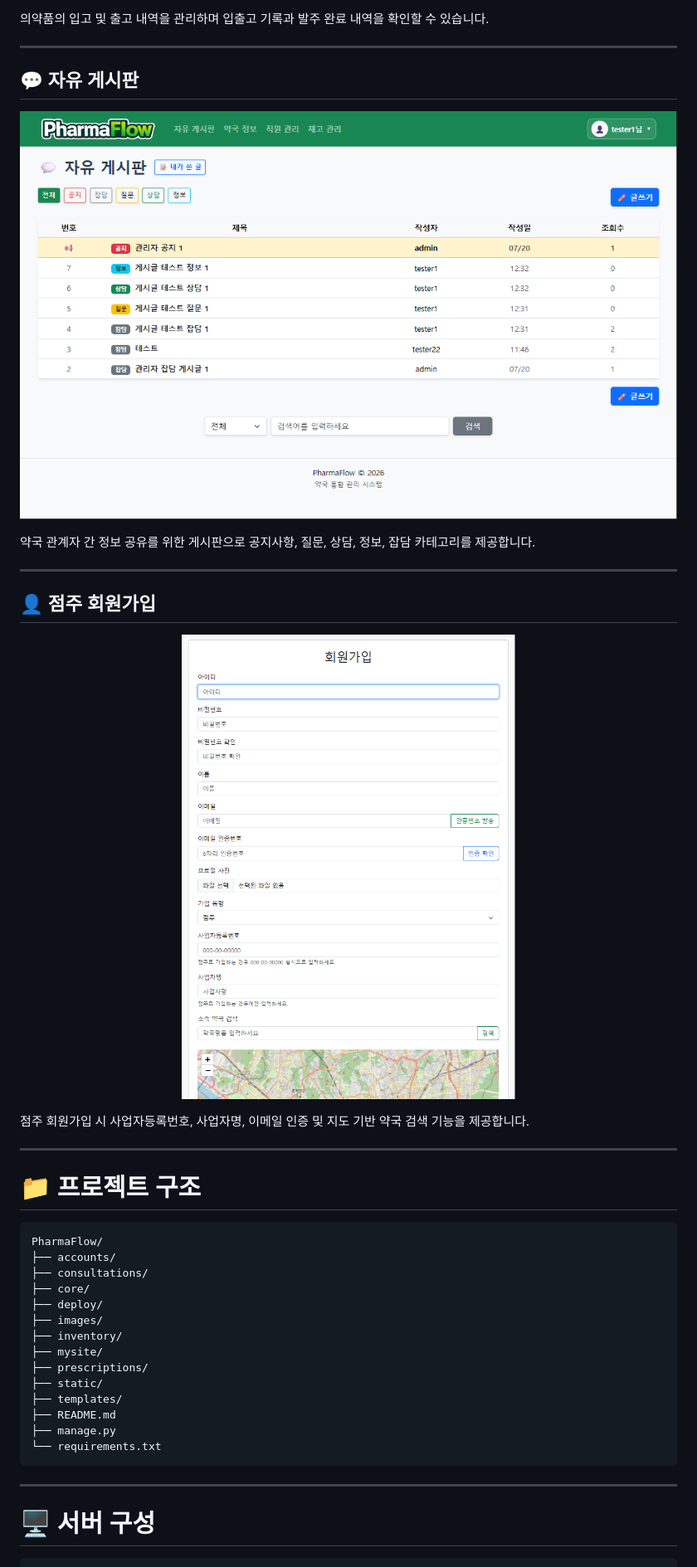
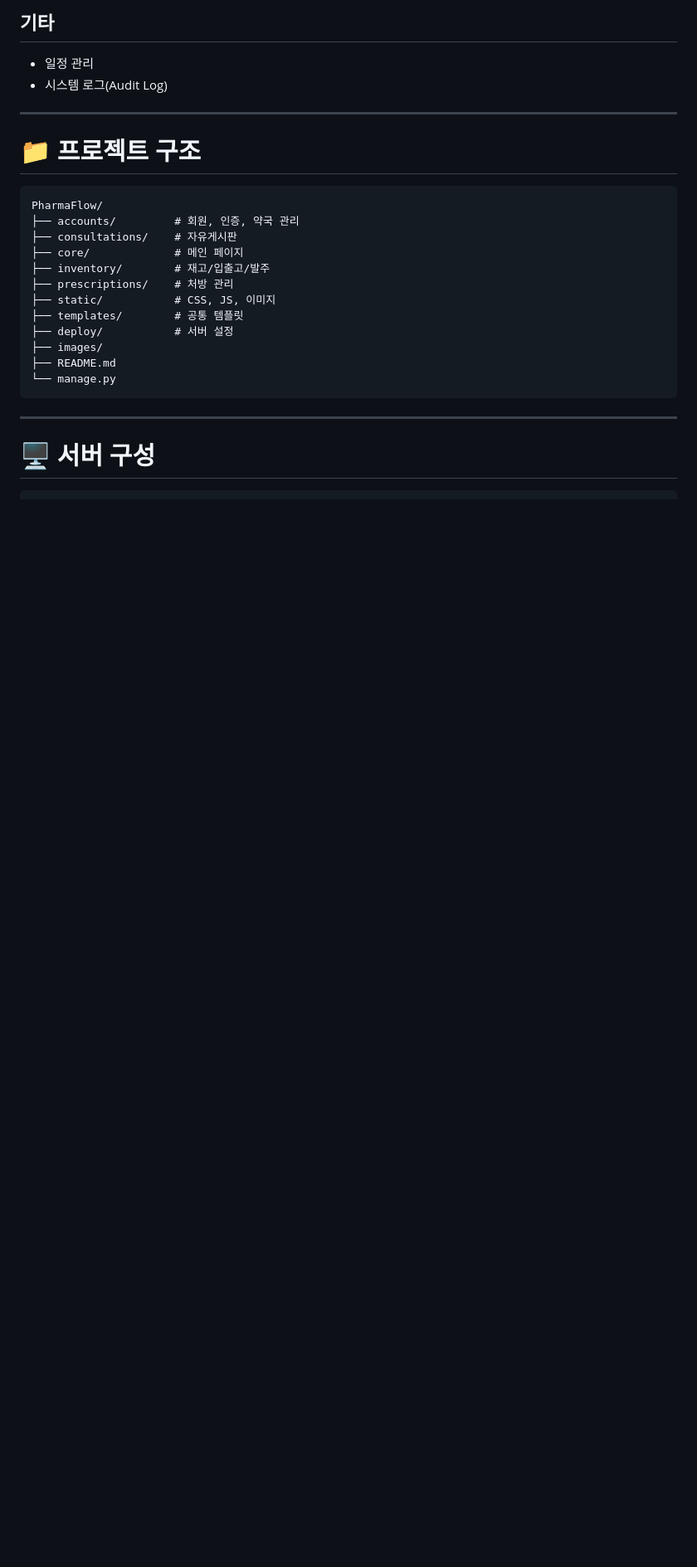
Before and after one commit to Highbuilder08/PharmaFlow, a Markdown page: README.md, the part around one of its changes. Shown at 83% size. Rendered like a GitHub page; blank space fills up the shorter version.

````diff
--- a/README.md
+++ b/README.md
@@ -108,24 +90,6 @@ Django · MariaDB · Nginx · Gunicorn · NFS
-의약품의 입고 및 출고 내역을 관리하며 입출고 기록과 발주 완료 내역을 확인할 수 있습니다.
-
----
-
-## 💬 자유 게시판
-
-<p align="center">
-    <img src="./images/board.png" width="100%">
-</p>
-
-약국 관계자 간 정보 공유를 위한 게시판으로 공지사항, 질문, 상담, 정보, 잡담 카테고리를 제공합니다.
-
----
-
-## 👤 점주 회원가입
-
-<p align="center">
-    <img src="./images/owner_signup.png" width="100%">
-</p>
-
-점주 회원가입 시 사업자등록번호, 사업자명, 이메일 인증 및 지도 기반 약국 검색 기능을 제공합니다.
+## 기타
+- 일정 관리
+- 시스템 로그(Audit Log)
 
 ---
 
@@ -133,19 +97,17 @@ Django · MariaDB · Nginx · Gunicorn · NFS
 
 ```text
 PharmaFlow/
-├── accounts/
-├── consultations/
-├── core/
-├── deploy/
+├── accounts/         # 회원, 인증, 약국 관리
+├── consultations/    # 자유게시판
+├── core/             # 메인 페이지
+├── inventory/        # 재고/입출고/발주
+├── prescriptions/    # 처방 관리
+├── static/           # CSS, JS, 이미지
+├── templates/        # 공통 템플릿
+├── deploy/           # 서버 설정
 ├── images/
-├── inventory/
-├── mysite/
-├── prescriptions/
-├── static/
-├── templates/
 ├── README.md
-├── manage.py
-└── requirements.txt
+└── manage.py
 ```
 
 ---
````
Also changed, not shown: other parts of README.md (+71 -72 lines).
